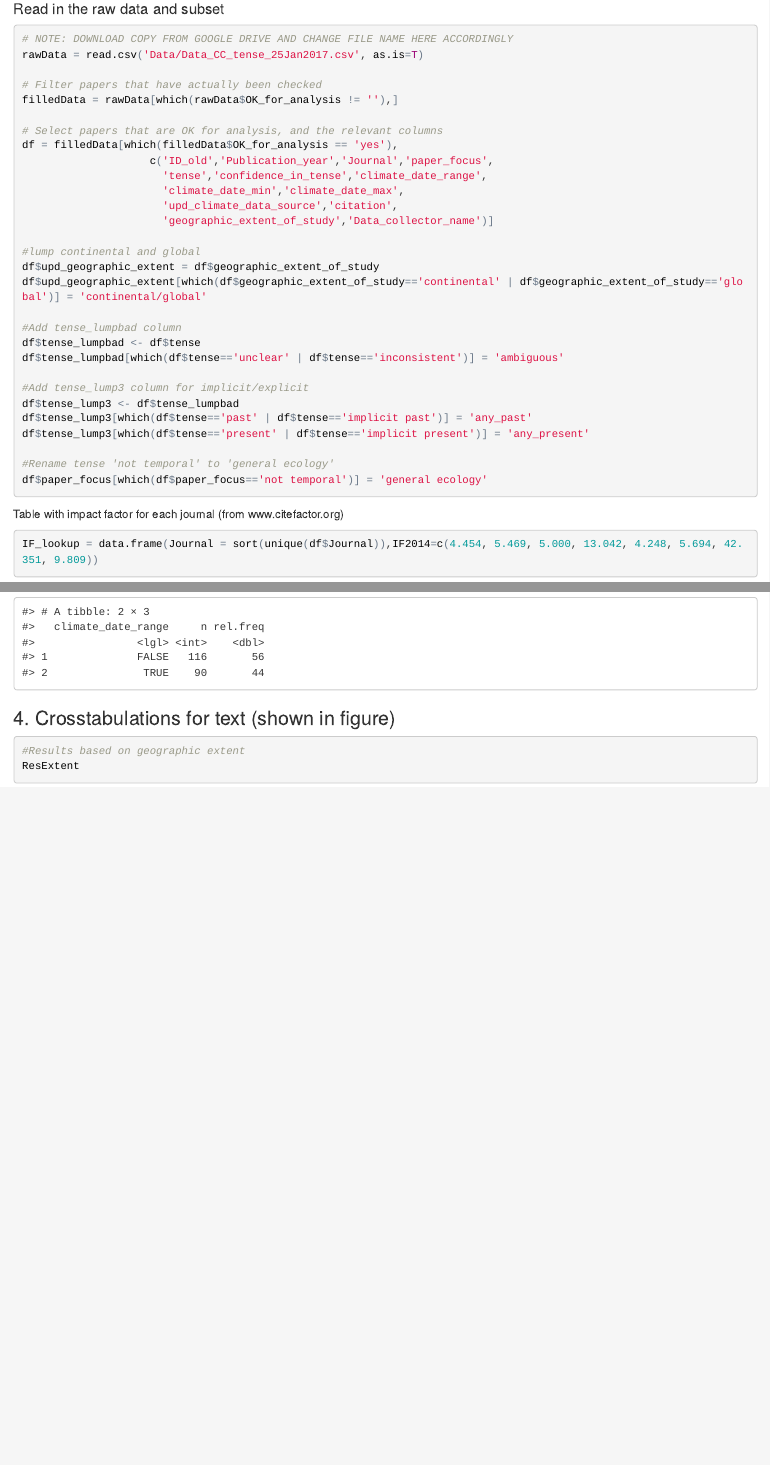
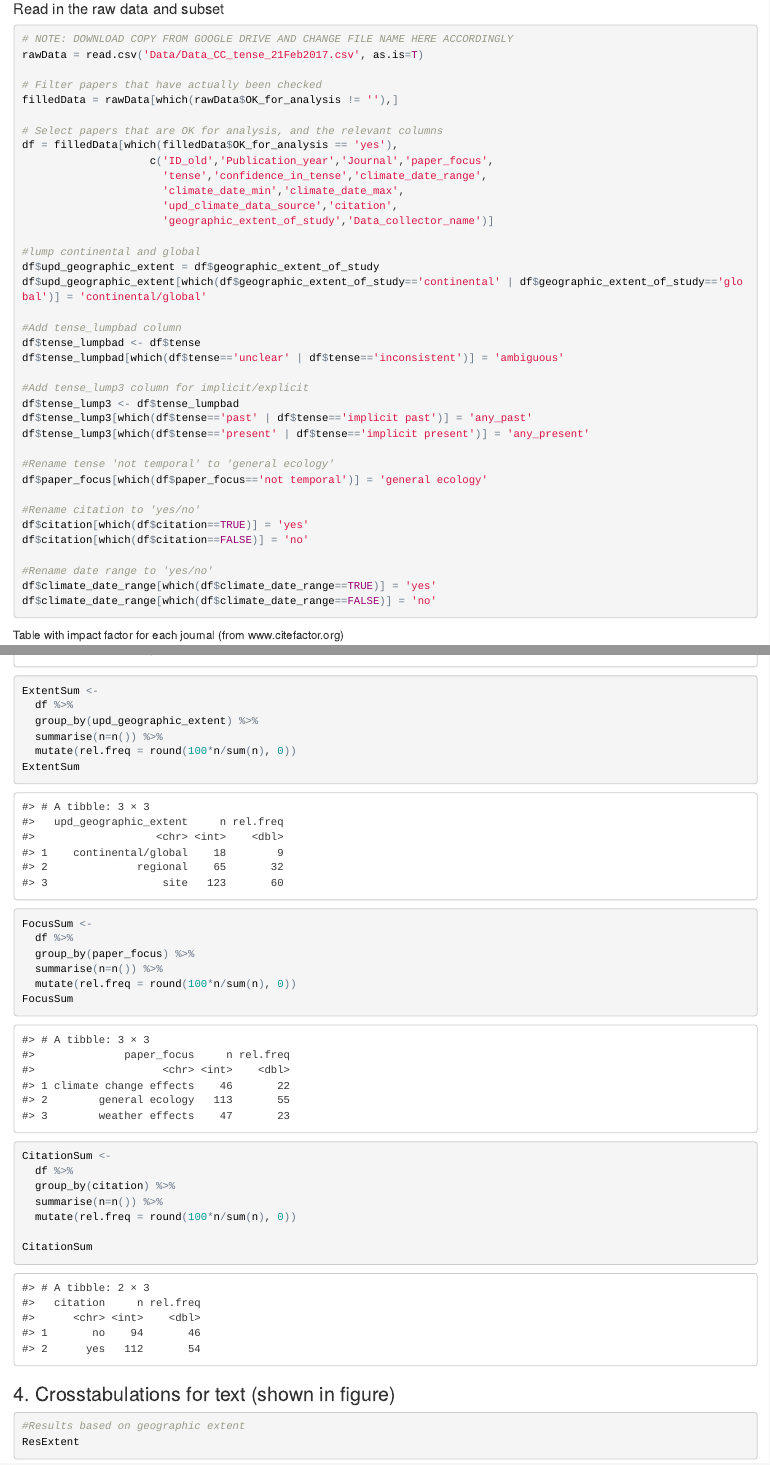
Before and after one commit to naiamh/Climate-tense-project, an R Markdown document (01_Climate_tense_analysis.Rmd): the page in a window 1100 px wide, from 350 px down, and a second part further down, joined at a grey line. The pictures show the output file 01_Climate_tense_analysis.html that the author committed with the source, opened offline.

Commit message:
added crosstabulations and updated figure

````diff
--- a/01_Climate_tense_analysis.Rmd
+++ b/01_Climate_tense_analysis.Rmd
@@ -21,7 +21,7 @@ require(gmodels)
 ####Read in the raw data and subset
 ```{r, message=FALSE}
 # NOTE: DOWNLOAD COPY FROM GOOGLE DRIVE AND CHANGE FILE NAME HERE ACCORDINGLY
-rawData = read.csv('Data/Data_CC_tense_25Jan2017.csv', as.is=T)
+rawData = read.csv('Data/Data_CC_tense_21Feb2017.csv', as.is=T)
 
 # Filter papers that have actually been checked
 filledData = rawData[which(rawData$OK_for_analysis != ''),]
@@ -49,6 +49,14 @@ df$tense_lump3[which(df$tense=='present' | df$tense=='implicit present')] = 'any
 
 #Rename tense 'not temporal' to 'general ecology'
 df$paper_focus[which(df$paper_focus=='not temporal')] = 'general ecology'
+
+#Rename citation to 'yes/no'
+df$citation[which(df$citation==TRUE)] = 'yes'
+df$citation[which(df$citation==FALSE)] = 'no'
+
+#Rename date range to 'yes/no'
+df$climate_date_range[which(df$climate_date_range==TRUE)] = 'yes'
+df$climate_date_range[which(df$climate_date_range==FALSE)] = 'no'
 
 ```
 
@@ -164,8 +172,24 @@ DateRangeSum <-
   mutate(rel.freq = round(100*n/sum(n), 0))
 DateRangeSum
 ```
+```{r include=T}
+ExtentSum <-
+  df %>%
+  group_by(upd_geographic_extent) %>%
+  summarise(n=n()) %>%
+  mutate(rel.freq = round(100*n/sum(n), 0))
+ExtentSum
+```
+```{r include=T}
+FocusSum <-
+  df %>%
+  group_by(paper_focus) %>%
+  summarise(n=n()) %>%
+  mutate(rel.freq = round(100*n/sum(n), 0))
+FocusSum
+```
 
-```{r, include=F}
+```{r, include=T}
 CitationSum <-
   df %>%
   group_by(citation) %>%
````
Also changed, not shown: 01_Climate_tense_analysis.html, likert_bars_v3.png (added), likert_bars_v4.pdf (added), likert_bars_v4.png (added), likert_bars_v4_samplesizes.png (added), 01_Climate_tense_analysis.Rmd (31 more changed lines).
